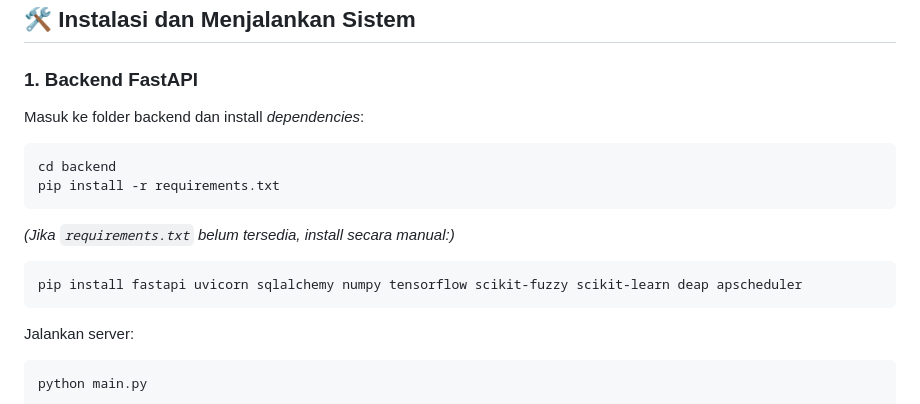
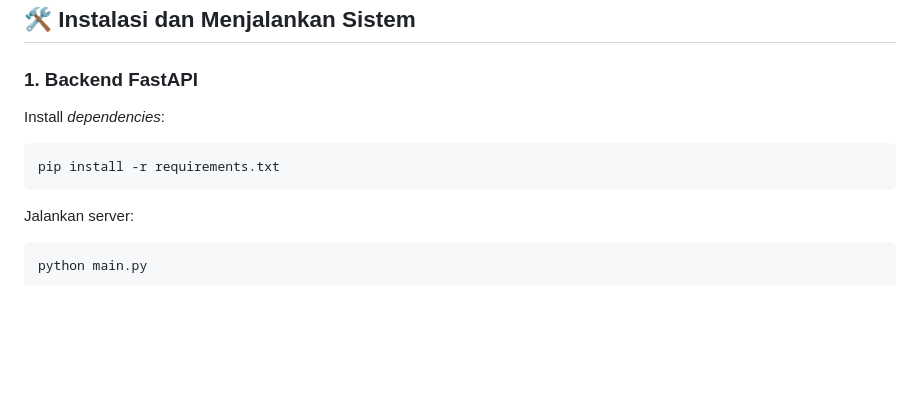
Before and after one commit to ariski254/iot-humidity-prediction-control, a Markdown page: README.md, the part around the change. Drawn GitHub-style; blank space fills up the shorter version.

````diff
--- a/README.md
+++ b/README.md
@@ -102,15 +102,10 @@ graph TD
 
 ### 1. Backend FastAPI
 
-Masuk ke folder backend dan install *dependencies*:
+Install *dependencies*:
 
 ```bash
-cd backend
 pip install -r requirements.txt
-```
-*(Jika `requirements.txt` belum tersedia, install secara manual:)*
-```bash
-pip install fastapi uvicorn sqlalchemy numpy tensorflow scikit-fuzzy scikit-learn deap apscheduler
 ```
 
 Jalankan server:
````
